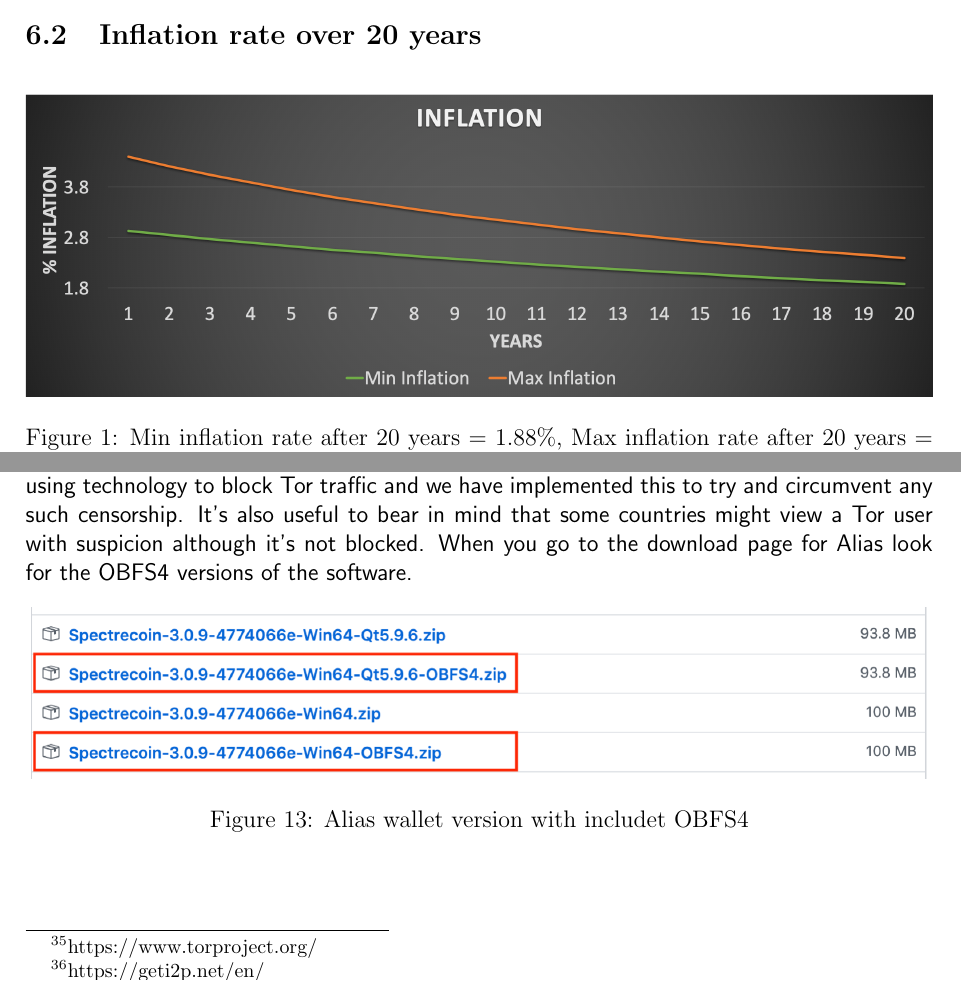
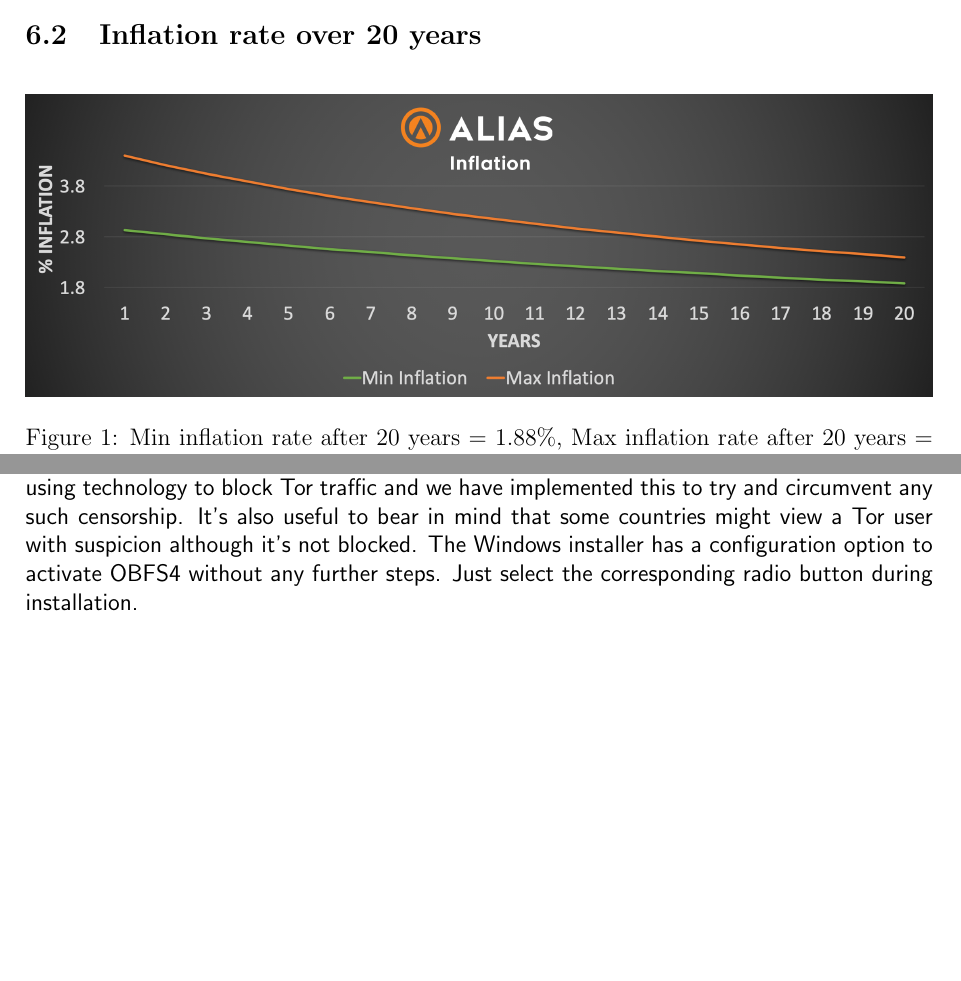
Before and after one commit to aliascash/whitepaper, a LaTeX document (Whitepaper.tex, which reads TeX_files/TOR.tex, TeX_files/basicProperties.tex): two parts of pages 12 and 44 of 46 before the commit and two parts of pages 12 and 44 of 45 after it, joined at a grey line, cut so that both start at the same text, the shorter picture padded with empty space. Compiled offline with pdfLaTeX.

Commit message:
Updated explanation screenshots after rebranding and fixed some minor formatting issues

```diff
--- a/TeX_files/TOR.tex
+++ b/TeX_files/TOR.tex
@@ -38,27 +38,19 @@
 If you want yet another layer of network security, you can also use a VPN
 service with Tor so explore this if you feel that you need this level of
 security.
-
-
+\\
+\\
 \subsection{OBFS4}
 OBFS4 is what is known as a Tor ‘\textit{pluggable Transport}’ and is a
 means to hide the fact that you are connecting using Tor. A range of
 countries including China and Iran for example are using technology to
 block Tor traffic and we have implemented this to try and circumvent any
 such censorship. It’s also useful to bear in mind that some countries might
-view a Tor user with suspicion although it’s not blocked. When you go to
-the download page for Alias look for the OBFS4 versions of the
-software.
-
-
-
-\begin{figure}[h]
-	\centering
-	\includegraphics[width=\textwidth]{OBFS4-Walletversions.png}
-	\caption{Alias wallet version with includet OBFS4}
-\end{figure}
-
-\newpage
+view a Tor user with suspicion although it’s not blocked. The Windows installer
+has a configuration option to activate OBFS4 without any further steps. Just
+select the corresponding radio button during installation.
+\\
+\\
 \noindent
 It’s difficult to say with 100\% certainty which countries block Tor but
 you can find more information on
--- a/TeX_files/basicProperties.tex
+++ b/TeX_files/basicProperties.tex
@@ -86,7 +86,7 @@
 \subsection{Inflation rate over 20 years}
 \begin{figure}[h!]
 	\centering
-	\includegraphics[width=\textwidth]{inflation.png}
+	\includegraphics[width=\textwidth]{alias-inflation.png}
 	\caption{Min inflation rate after 20 years = 1.88\%, Max inflation
 	rate after 20 years = 2.40\% }
 \end{figure}
--- a/Whitepaper.tex
+++ b/Whitepaper.tex
@@ -32,7 +32,7 @@
 \title{White-paper}
 \author{Eirik Korsell, Philip Mueller, Yves Schumann}
 \date{\today \\
-	Alias version 4.3.x (interim edition)\\
+	Alias version 4.3.x\\
 	https://alias.cash}
 
 \setlength{\parindent}{0pt}
```
Also changed, not shown: TeX_files/PoASProtocol.tex (+2 -2 lines), TeX_files/termtable.tex (+1 -0 lines), Images/Alias-Stacked-Black.png (added), Images/alias-inflation.png (added), Images/alias-supply.png (added), README.md, TeX_files/basicProperties.tex (2 more changed lines), Whitepaper.tex (4 more changed lines).
